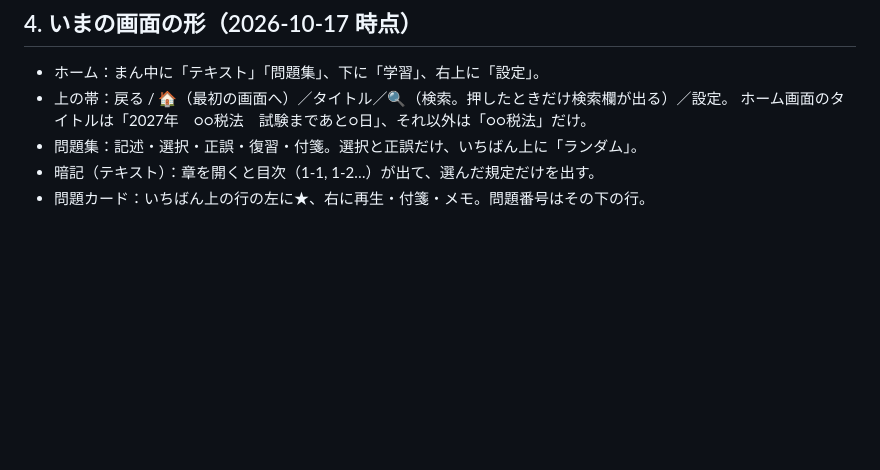
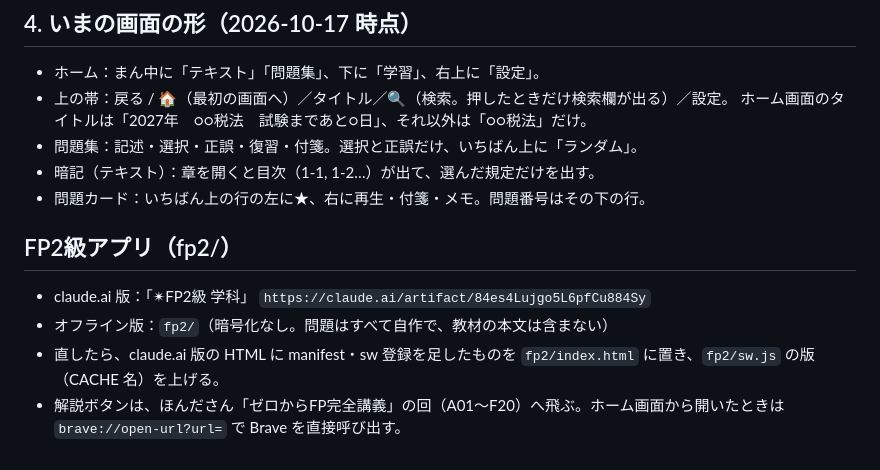
Before and after one commit to show04190401/riron, a Markdown page: HANDOFF.md, the part around the change. Rendered like a GitHub page; blank space fills up the shorter version.

Commit message:
引き継ぎメモにFP2級アプリを追記
Co-Authored-By: Claude Opus 5.5 <noreply@anthropic.com>
Claude-Session: https://claude.ai/code/session_01CqC88puBSwYBhq6befrEFB

```diff
--- a/HANDOFF.md
+++ b/HANDOFF.md
@@ -53,3 +53,9 @@
 - 問題集：記述・選択・正誤・復習・付箋。選択と正誤だけ、いちばん上に「ランダム」。
 - 暗記（テキスト）：章を開くと目次（1-1, 1-2…）が出て、選んだ規定だけを出す。
 - 問題カード：いちばん上の行の左に★、右に再生・付箋・メモ。問題番号はその下の行。
+
+## FP2級アプリ（fp2/）
+- claude.ai 版：「✴︎FP2級 学科」 `https://claude.ai/artifact/84es4Lujgo5L6pfCu884Sy`
+- オフライン版：`fp2/`（暗号化なし。問題はすべて自作で、教材の本文は含まない）
+- 直したら、claude.ai 版の HTML に manifest・sw 登録を足したものを `fp2/index.html` に置き、`fp2/sw.js` の版（CACHE 名）を上げる。
+- 解説ボタンは、ほんださん「ゼロからFP完全講義」の回（A01〜F20）へ飛ぶ。ホーム画面から開いたときは `brave://open-url?url=` で Brave を直接呼び出す。
```
